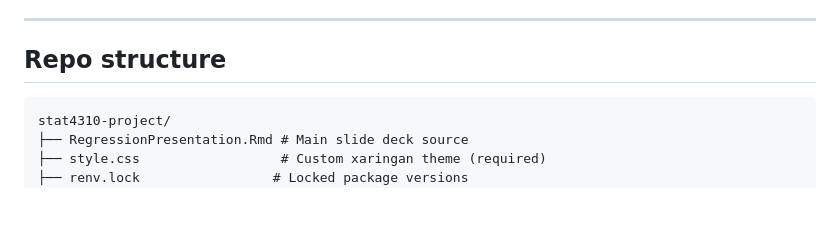
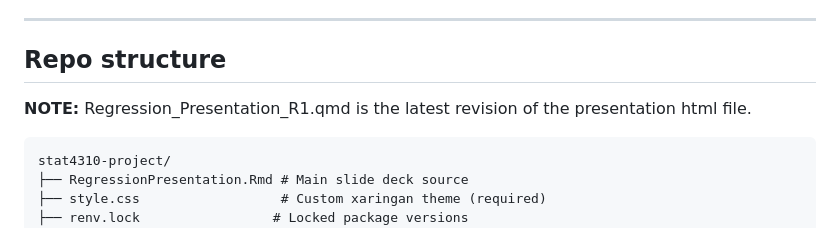
Before and after one commit to louismestas/stat4310-project, a Markdown page: README.md, the part around the change. Drawn GitHub-style; blank space fills up the shorter version.

Commit message:
Update README with note on presentation file revision
Added note about the latest revision of the presentation file.

````diff
--- a/README.md
+++ b/README.md
@@ -26,7 +26,7 @@ stocks benchmarked against the S&P 500.
 ---
 
 ## Repo structure
-
+**NOTE:** Regression_Presentation_R1.qmd is the latest revision of the presentation html file.
 ```
 stat4310-project/
 ├── RegressionPresentation.Rmd # Main slide deck source
````
